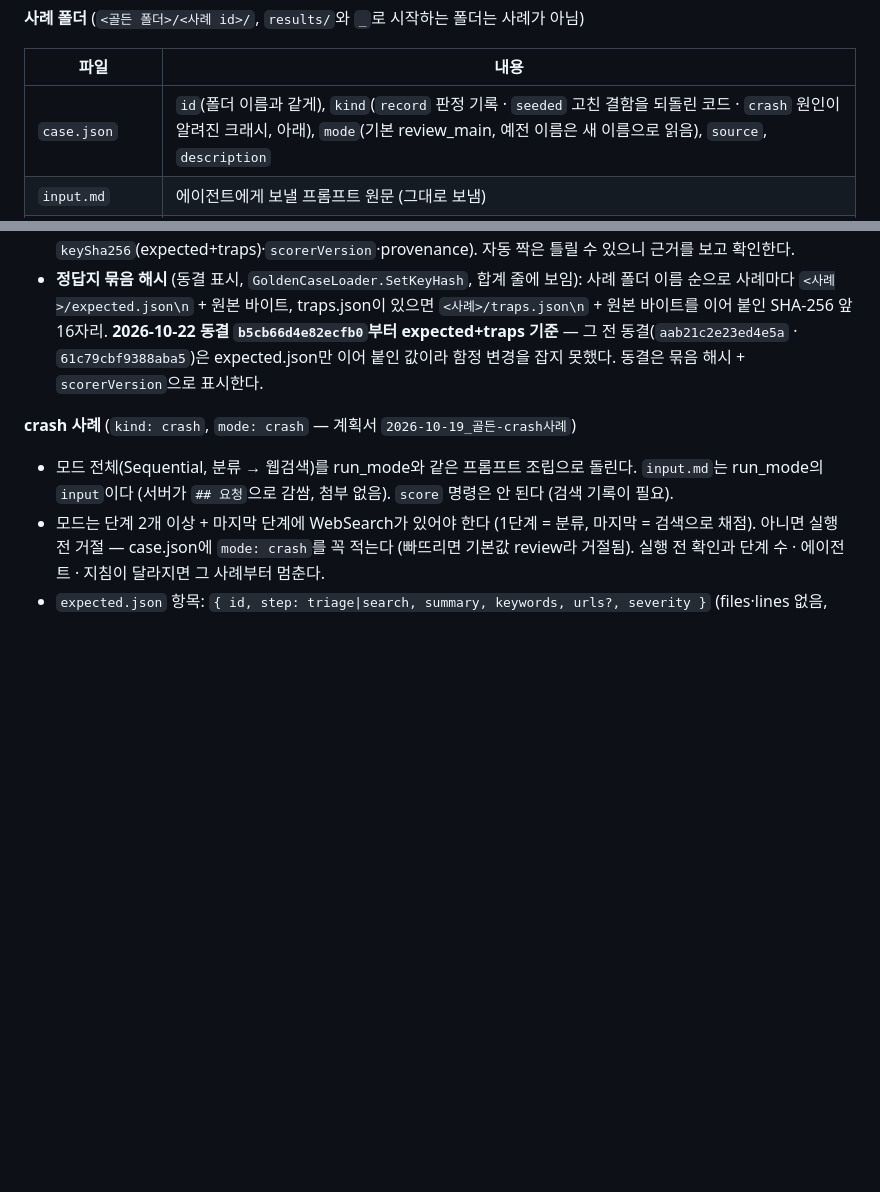
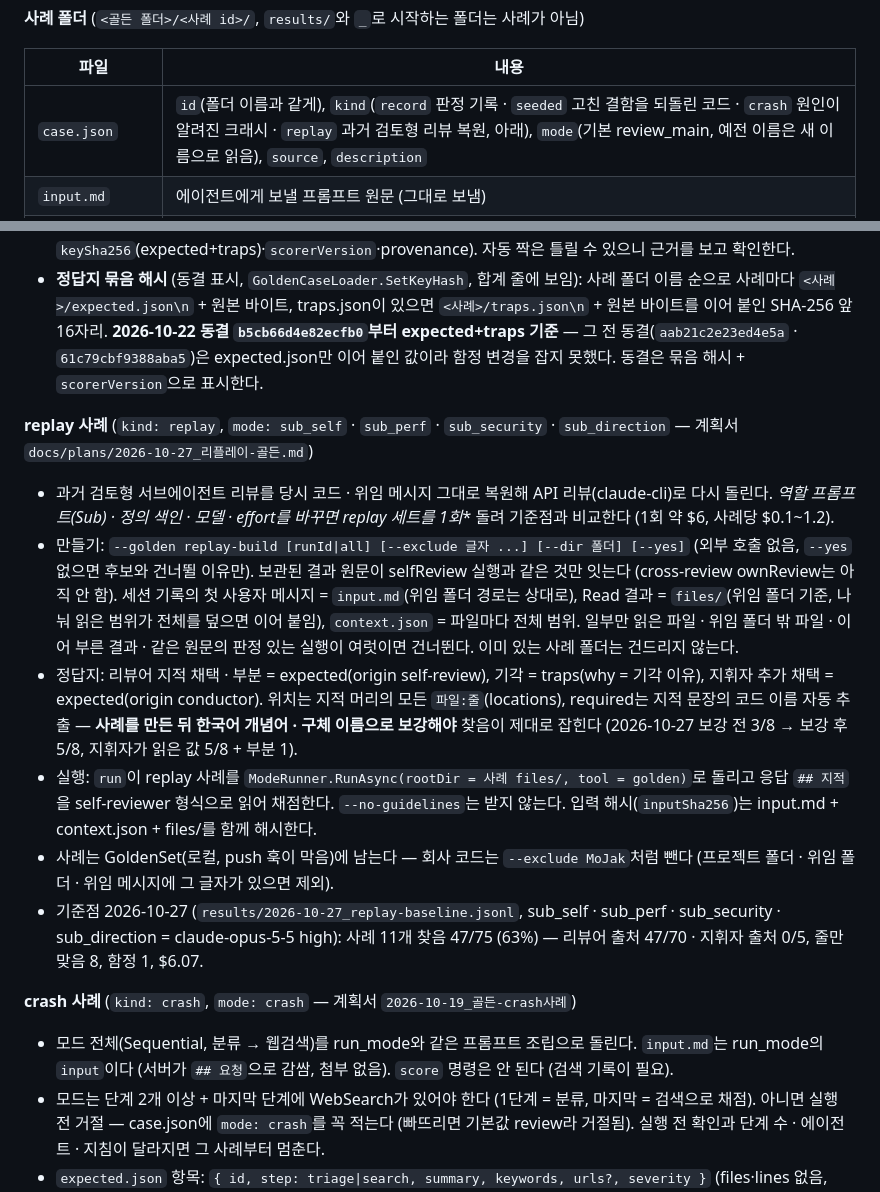
Before and after one commit to MoewMeowH/CustomUnityToolsCSharp, a Markdown page: Orchestration/HB_Orchestration/README.md, 2 parts joined by grey strips. Drawn GitHub-style; blank space fills up the shorter version.

Commit message:
README: 골든 replay 사례 · replay-build · 기준점
[+] 9장 골든: replay 사례 만들기 · 정답지 보강 · 실행 · 기준점 2026-10-27 (47/75, $6.07)

Co-Authored-By: Claude Opus 5.5 <noreply@anthropic.com>

```diff
--- a/Orchestration/HB_Orchestration/README.md
+++ b/Orchestration/HB_Orchestration/README.md
@@ -752,7 +752,7 @@ dotnet <publish 폴더>\HB.Orchestration.Mcp.dll --golden score <사례> --from
 
 | 파일 | 내용 |
 |---|---|
-| `case.json` | `id`(폴더 이름과 같게), `kind`(`record` 판정 기록 · `seeded` 고친 결함을 되돌린 코드 · `crash` 원인이 알려진 크래시, 아래), `mode`(기본 review_main, 예전 이름은 새 이름으로 읽음), `source`, `description` |
+| `case.json` | `id`(폴더 이름과 같게), `kind`(`record` 판정 기록 · `seeded` 고친 결함을 되돌린 코드 · `crash` 원인이 알려진 크래시 · `replay` 과거 검토형 리뷰 복원, 아래), `mode`(기본 review_main, 예전 이름은 새 이름으로 읽음), `source`, `description` |
 | `input.md` | 에이전트에게 보낼 프롬프트 원문 (그대로 보냄) |
 | `expected.json` | 기대 지적 `[{ id, summary, files, lines: [시작, 끝], locations?, required?, keywords, severity, origin? }]` — `locations`는 `[{ file, from, to }]` 여러 곳(원인·증상 지점, 하나라도 맞으면 위치 일치, 비우면 files × lines), `required`는 그 결함에만 맞는 말(동의어 묶음, 하나라도 맞으면 됨, 있으면 `keywords`는 보조), `severity` critical·major·minor·nit, `origin`은 정답 출처(record · later-commit · self-review · conductor · common · ds · sol · seeded — 모델 비교 집합용) |
 | `traps.json` | (선택) 과거에 기각된 지적, 같은 형식 + `why`(기각 이유) |
@@ -767,6 +767,14 @@ dotnet <publish 폴더>\HB.Orchestration.Mcp.dll --golden score <사례> --from
 - 결과: 화면 표 + `<골든 폴더>/results/<날짜>_<라벨>.jsonl` (사례별 점수·짝 근거·runId·모델·토큰·입력 해시·정답지 해시 `keySha256`(expected+traps)·`scorerVersion`·provenance). 자동 짝은 틀릴 수 있으니 근거를 보고 확인한다.
 - **정답지 묶음 해시** (동결 표시, `GoldenCaseLoader.SetKeyHash`, 합계 줄에 보임): 사례 폴더 이름 순으로 사례마다 `<사례>/expected.json\n` + 원본 바이트, traps.json이 있으면 `<사례>/traps.json\n` + 원본 바이트를 이어 붙인 SHA-256 앞 16자리. **2026-10-22 동결 `b5cb66d4e82ecfb0`부터 expected+traps 기준** — 그 전 동결(`aab21c2e23ed4e5a` · `61c79cbf9388aba5`)은 expected.json만 이어 붙인 값이라 함정 변경을 잡지 못했다. 동결은 묶음 해시 + `scorerVersion`으로 표시한다.
 
+**replay 사례** (`kind: replay`, `mode: sub_self` · `sub_perf` · `sub_security` · `sub_direction` — 계획서 `docs/plans/2026-10-27_리플레이-골든.md`)
+- 과거 검토형 서브에이전트 리뷰를 당시 코드 · 위임 메시지 그대로 복원해 API 리뷰(claude-cli)로 다시 돌린다. **역할 프롬프트(Sub*) · 정의 색인 · 모델 · effort를 바꾸면 replay 세트를 1회** 돌려 기준점과 비교한다 (1회 약 $6, 사례당 $0.1~1.2).
+- 만들기: `--golden replay-build [runId|all] [--exclude 글자 ...] [--dir 폴더] [--yes]` (외부 호출 없음, `--yes` 없으면 후보와 건너뛸 이유만). 보관된 결과 원문이 selfReview 실행과 같은 것만 잇는다 (cross-review ownReview는 아직 안 함). 세션 기록의 첫 사용자 메시지 = `input.md`(위임 폴더 경로는 상대로), Read 결과 = `files/`(위임 폴더 기준, 나눠 읽은 범위가 전체를 덮으면 이어 붙임), `context.json` = 파일마다 전체 범위. 일부만 읽은 파일 · 위임 폴더 밖 파일 · 이어 부른 결과 · 같은 원문의 판정 있는 실행이 여럿이면 건너뛴다. 이미 있는 사례 폴더는 건드리지 않는다.
+- 정답지: 리뷰어 지적 채택 · 부분 = expected(origin self-review), 기각 = traps(why = 기각 이유), 지휘자 추가 채택 = expected(origin conductor). 위치는 지적 머리의 모든 `파일:줄`(locations), required는 지적 문장의 코드 이름 자동 추출 — **사례를 만든 뒤 한국어 개념어 · 구체 이름으로 보강해야** 찾음이 제대로 잡힌다 (2026-10-27 보강 전 3/8 → 보강 후 5/8, 지휘자가 읽은 값 5/8 + 부분 1).
+- 실행: `run`이 replay 사례를 `ModeRunner.RunAsync(rootDir = 사례 files/, tool = golden)`로 돌리고 응답 `## 지적`을 self-reviewer 형식으로 읽어 채점한다. `--no-guidelines`는 받지 않는다. 입력 해시(`inputSha256`)는 input.md + context.json + files/를 함께 해시한다.
+- 사례는 GoldenSet(로컬, push 훅이 막음)에 남는다 — 회사 코드는 `--exclude MoJak`처럼 뺀다 (프로젝트 폴더 · 위임 폴더 · 위임 메시지에 그 글자가 있으면 제외).
+- 기준점 2026-10-27 (`results/2026-10-27_replay-baseline.jsonl`, sub_self · sub_perf · sub_security · sub_direction = claude-opus-5-5 high): 사례 11개 찾음 47/75 (63%) — 리뷰어 출처 47/70 · 지휘자 출처 0/5, 줄만 맞음 8, 함정 1, $6.07.
+
 **crash 사례** (`kind: crash`, `mode: crash` — 계획서 `2026-10-19_골든-crash사례`)
 - 모드 전체(Sequential, 분류 → 웹검색)를 run_mode와 같은 프롬프트 조립으로 돌린다. `input.md`는 run_mode의 `input`이다 (서버가 `## 요청`으로 감쌈, 첨부 없음). `score` 명령은 안 된다 (검색 기록이 필요).
 - 모드는 단계 2개 이상 + 마지막 단계에 WebSearch가 있어야 한다 (1단계 = 분류, 마지막 = 검색으로 채점). 아니면 실행 전 거절 — case.json에 `mode: crash`를 꼭 적는다 (빠뜨리면 기본값 review라 거절됨). 실행 전 확인과 단계 수 · 에이전트 · 지침이 달라지면 그 사례부터 멈춘다.
```
